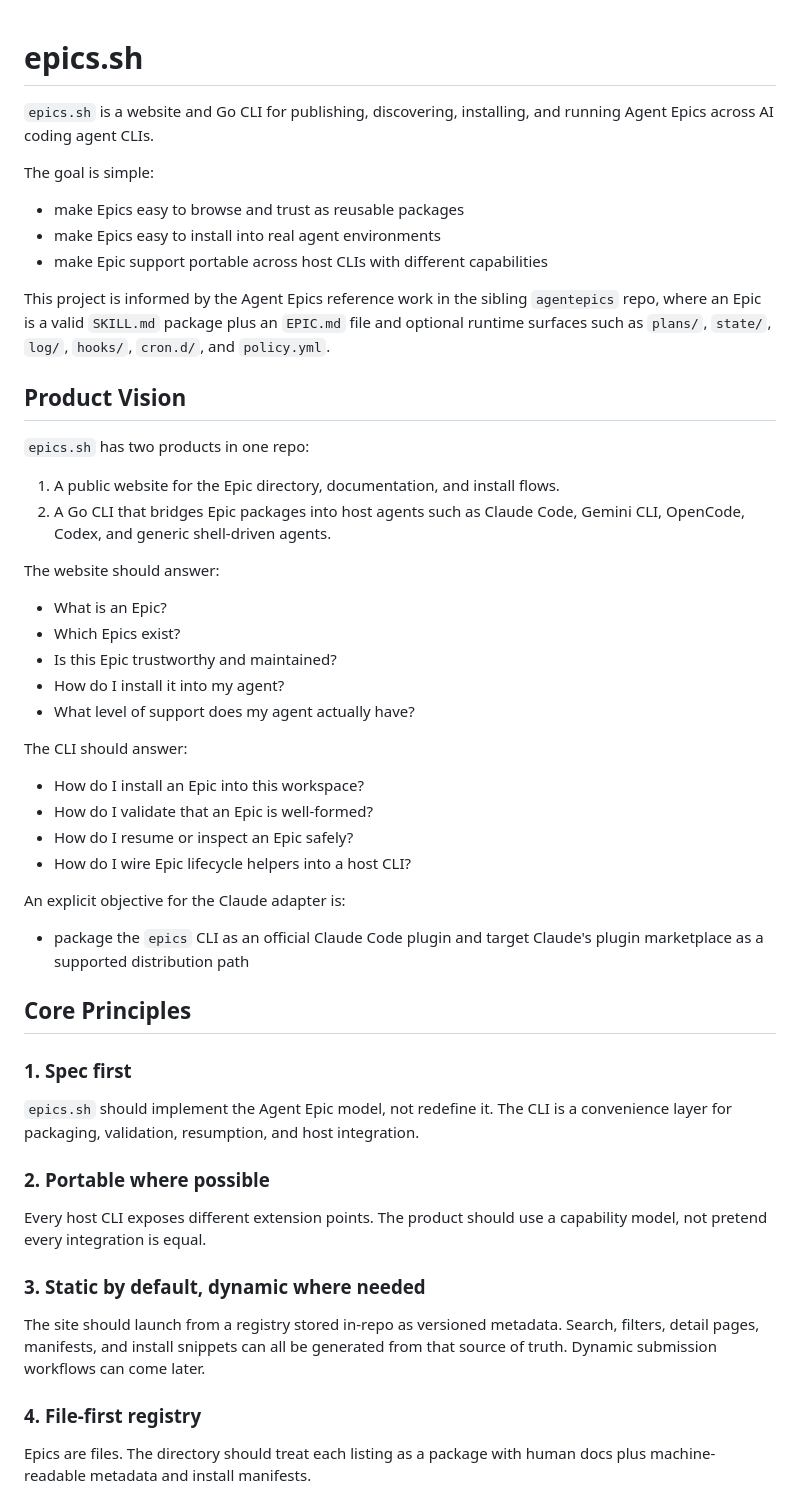
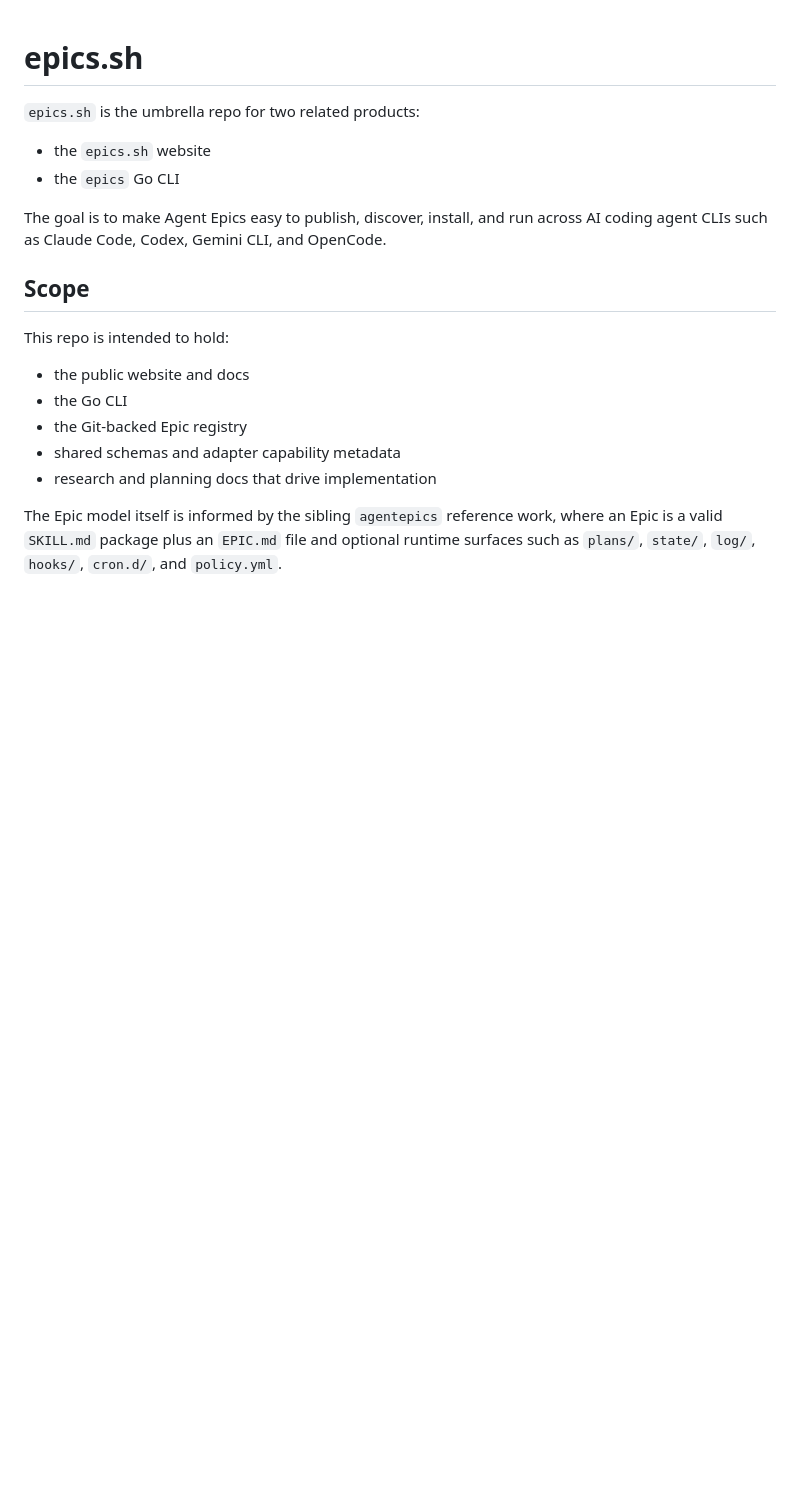
Before and after one commit to agentepics/epics.sh, a Markdown page: README.md, the part around one of its changes. GitHub-like rendering; blank space fills up the shorter version.

```diff
--- a/README.md
+++ b/README.md
@@ -1,68 +1,26 @@
 # epics.sh
 
-`epics.sh` is a website and Go CLI for publishing, discovering, installing, and
-running Agent Epics across AI coding agent CLIs.
+`epics.sh` is the umbrella repo for two related products:
 
-The goal is simple:
+- the `epics.sh` website
+- the `epics` Go CLI
 
-- make Epics easy to browse and trust as reusable packages
-- make Epics easy to install into real agent environments
-- make Epic support portable across host CLIs with different capabilities
+The goal is to make Agent Epics easy to publish, discover, install, and run
+across AI coding agent CLIs such as Claude Code, Codex, Gemini CLI, and
+OpenCode.
 
-This project is informed by the Agent Epics reference work in the sibling
-`agentepics` repo, where an Epic is a valid `SKILL.md` package plus an
-`EPIC.md` file and optional runtime surfaces such as `plans/`, `state/`,
-`log/`, `hooks/`, `cron.d/`, and `policy.yml`.
+## Scope
 
-## Product Vision
+This repo is intended to hold:
 
-`epics.sh` has two products in one repo:
+- the public website and docs
+- the Go CLI
+- the Git-backed Epic registry
+- shared schemas and adapter capability metadata
+- research and planning docs that drive implementation
 
-1. A public website for the Epic directory, documentation, and install flows.
-2. A Go CLI that bridges Epic packages into host agents such as Claude Code,
-   Gemini CLI, OpenCode, Codex, and generic shell-driven agents.
+The Epic model itself is informed by the sibling `agentepics` reference work,
+where an Epic is a valid `SKILL.md` package plus an `EPIC.md` file and optional
+runtime surfaces such as `plans/`, `state/`, `log/`, `hooks/`, `cron.d/`, and
+`policy.yml`.
 
-The website should answer:
-
-- What is an Epic?
-- Which Epics exist?
-- Is this Epic trustworthy and maintained?
-- How do I install it into my agent?
-- What level of support does my agent actually have?
-
-The CLI should answer:
-
-- How do I install an Epic into this workspace?
-- How do I validate that an Epic is well-formed?
-- How do I resume or inspect an Epic safely?
-- How do I wire Epic lifecycle helpers into a host CLI?
-
-An explicit objective for the Claude adapter is:
-
-- package the `epics` CLI as an official Claude Code plugin and target Claude's
-  plugin marketplace as a supported distribution path
-
-## Core Principles
-
-### 1. Spec first
-
-`epics.sh` should implement the Agent Epic model, not redefine it. The CLI is a
-convenience layer for packaging, validation, resumption, and host integration.
-
-### 2. Portable where possible
-
-Every host CLI exposes different extension points. The product should use a
-capability model, not pretend every integration is equal.
-
-### 3. Static by default, dynamic where needed
-
-The site should launch from a registry stored in-repo as versioned metadata.
-Search, filters, detail pages, manifests, and install snippets can all be
-generated from that source of truth. Dynamic submission workflows can come
-later.
-
-### 4. File-first registry
-
-Epics are files. The directory should treat each listing as a package with
-human docs plus machine-readable metadata and install manifests.
-
```
Also changed, not shown: other parts of README.md (+80 -148 lines), AGENTS.md (added, +63 -0 lines), CLAUDE.md (added, +61 -0 lines).
